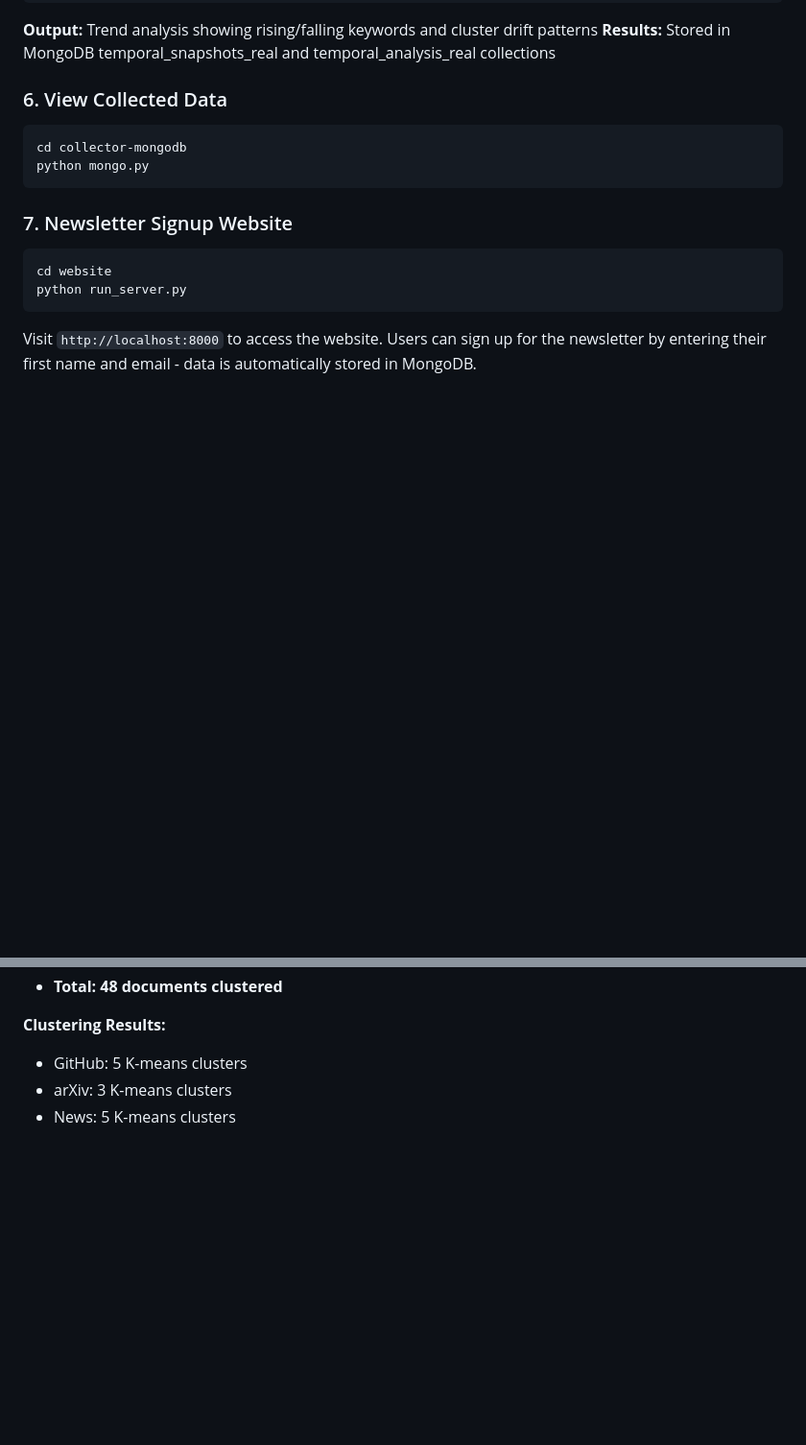
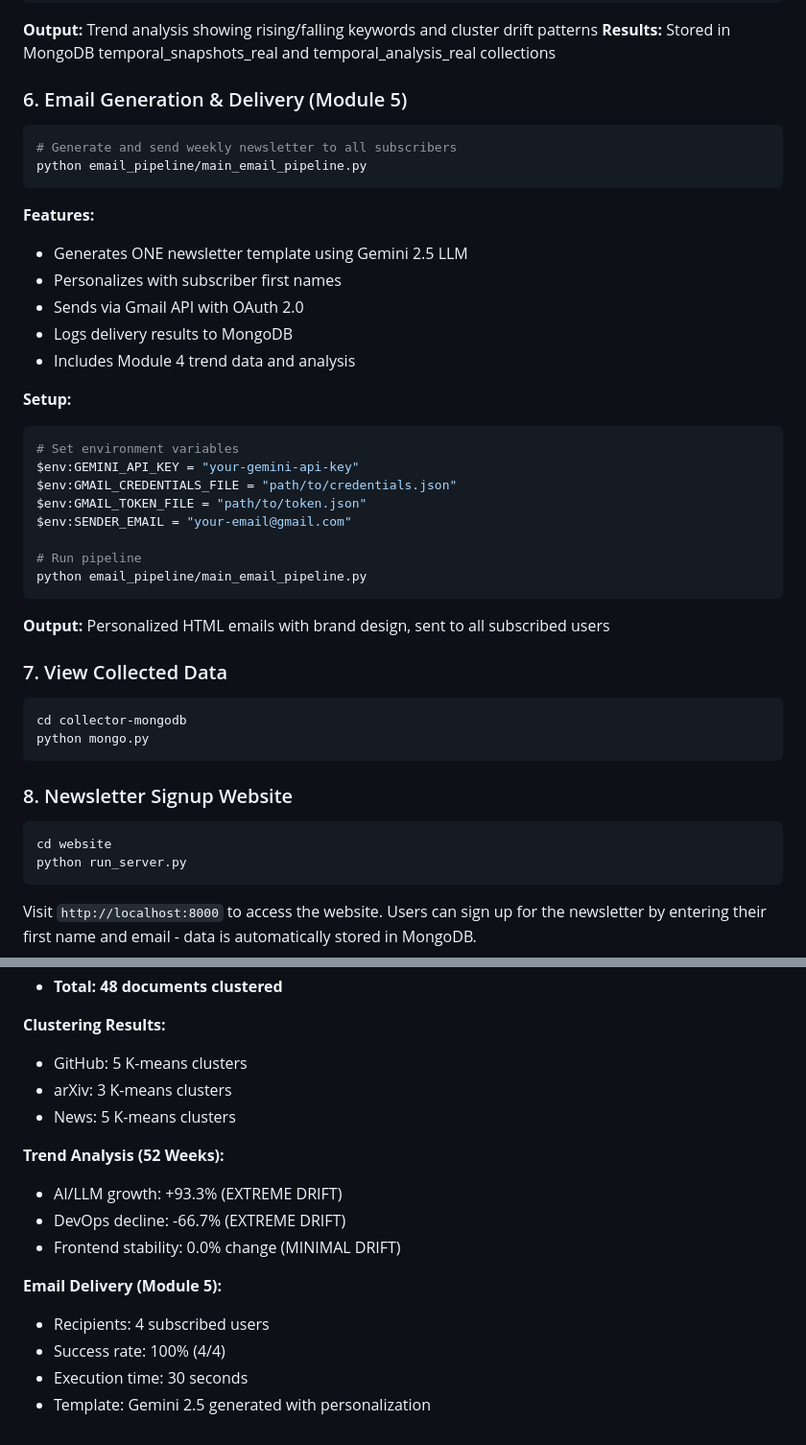
Before and after one commit to mahaqj/Gen-Eezes, a Markdown page: README.md, 2 parts joined by grey strips. Shown at 96% size. Drawn GitHub-style; blank space fills up the shorter version.

````diff
--- a/README.md
+++ b/README.md
@@ -107,14 +107,42 @@ python analyze_real_trends.py
 **Output:** Trend analysis showing rising/falling keywords and cluster drift patterns
 **Results:** Stored in MongoDB temporal_snapshots_real and temporal_analysis_real collections
 
-### 6. View Collected Data
+### 6. Email Generation & Delivery (Module 5)
+
+```bash
+# Generate and send weekly newsletter to all subscribers
+python email_pipeline/main_email_pipeline.py
+```
+
+**Features:**
+- Generates ONE newsletter template using Gemini 2.5 LLM
+- Personalizes with subscriber first names
+- Sends via Gmail API with OAuth 2.0
+- Logs delivery results to MongoDB
+- Includes Module 4 trend data and analysis
+
+**Setup:**
+```bash
+# Set environment variables
+$env:GEMINI_API_KEY = "your-gemini-api-key"
+$env:GMAIL_CREDENTIALS_FILE = "path/to/credentials.json"
+$env:GMAIL_TOKEN_FILE = "path/to/token.json"
+$env:SENDER_EMAIL = "your-email@gmail.com"
+
+# Run pipeline
+python email_pipeline/main_email_pipeline.py
+```
+
+**Output:** Personalized HTML emails with brand design, sent to all subscribed users
+
+### 7. View Collected Data
 
 ```bash
 cd collector-mongodb
 python mongo.py
 ```
 
-### 7. Newsletter Signup Website
+### 8. Newsletter Signup Website
 
 ```bash
 cd website
@@ -417,3 +519,14 @@ Combined = Complete view of tech ecosystem trends
 - GitHub: 5 K-means clusters
 - arXiv: 3 K-means clusters
 - News: 5 K-means clusters
+
+**Trend Analysis (52 Weeks):**
+- AI/LLM growth: +93.3% (EXTREME DRIFT)
+- DevOps decline: -66.7% (EXTREME DRIFT)
+- Frontend stability: 0.0% change (MINIMAL DRIFT)
+
+**Email Delivery (Module 5):**
+- Recipients: 4 subscribed users
+- Success rate: 100% (4/4)
+- Execution time: 30 seconds
+- Template: Gemini 2.5 generated with personalization
````
Also changed, not shown: other parts of README.md (+107 -33 lines).
